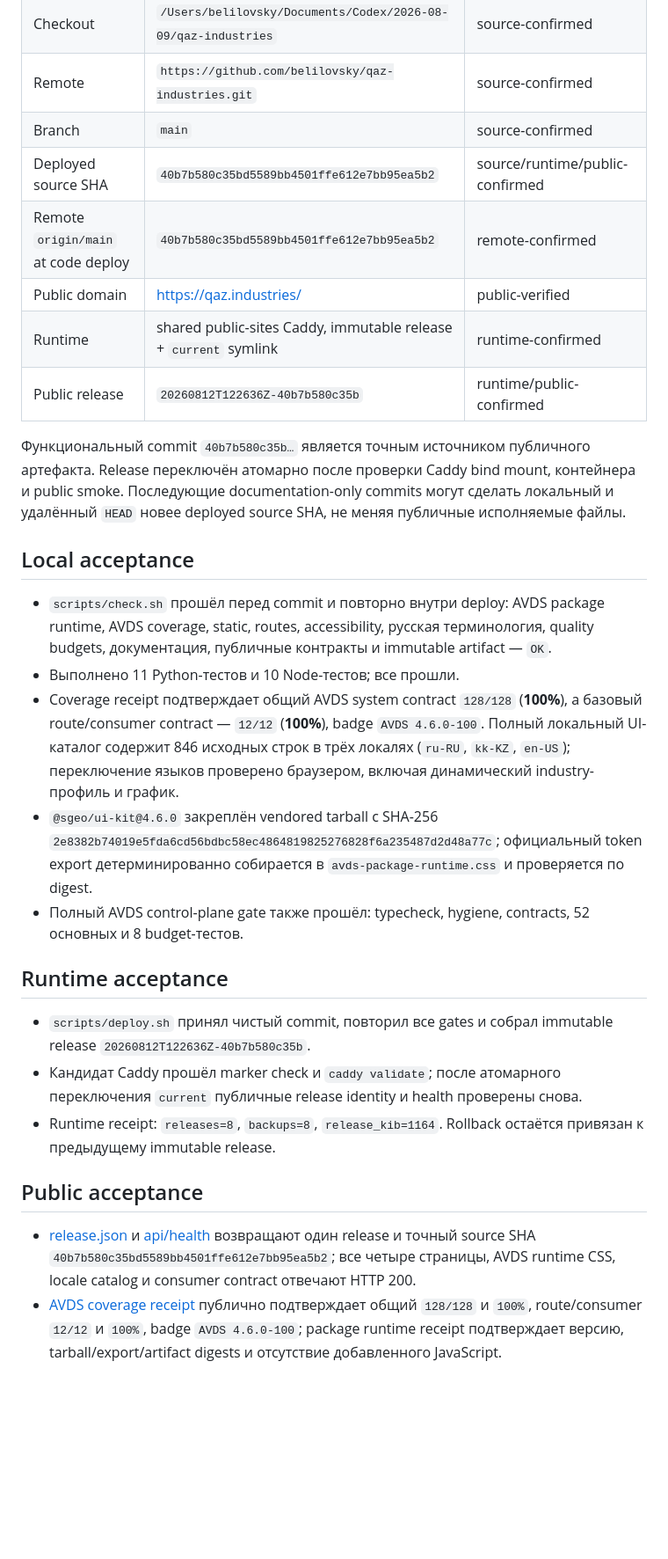
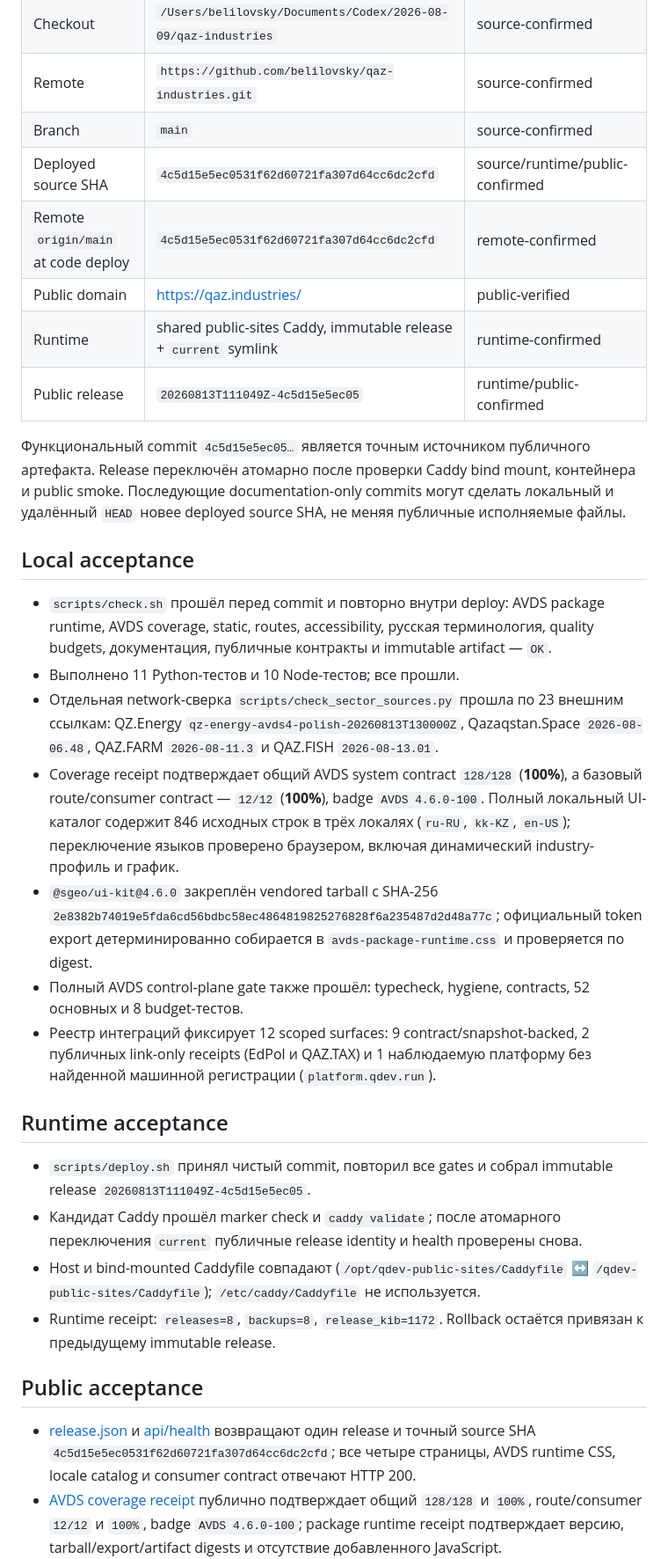
Before and after one commit to belilovsky/qaz-industries, a Markdown page: docs/current-release.md, the part around one of its changes. Shown at 88% size. GitHub-like rendering; blank space fills up the shorter version.

Commit message:
docs: record integration and release proof

```diff
--- a/docs/current-release.md
+++ b/docs/current-release.md
@@ -12,13 +12,13 @@
 | Checkout | `/Users/belilovsky/Documents/Codex/2026-08-09/qaz-industries` | source-confirmed |
 | Remote | `https://github.com/belilovsky/qaz-industries.git` | source-confirmed |
 | Branch | `main` | source-confirmed |
-| Deployed source SHA | `40b7b580c35bd5589bb4501ffe612e7bb95ea5b2` | source/runtime/public-confirmed |
-| Remote `origin/main` at code deploy | `40b7b580c35bd5589bb4501ffe612e7bb95ea5b2` | remote-confirmed |
+| Deployed source SHA | `4c5d15e5ec0531f62d60721fa307d64cc6dc2cfd` | source/runtime/public-confirmed |
+| Remote `origin/main` at code deploy | `4c5d15e5ec0531f62d60721fa307d64cc6dc2cfd` | remote-confirmed |
 | Public domain | [https://qaz.industries/](https://qaz.industries/) | public-verified |
 | Runtime | shared public-sites Caddy, immutable release + `current` symlink | runtime-confirmed |
-| Public release | `20260812T122636Z-40b7b580c35b` | runtime/public-confirmed |
+| Public release | `20260813T111049Z-4c5d15e5ec05` | runtime/public-confirmed |
 
-Функциональный commit `40b7b580c35b…` является точным источником публичного
+Функциональный commit `4c5d15e5ec05…` является точным источником публичного
 артефакта. Release переключён атомарно после проверки Caddy bind mount,
 контейнера и public smoke. Последующие documentation-only commits могут сделать
 локальный и удалённый `HEAD` новее deployed source SHA, не меняя публичные
@@ -31,6 +31,10 @@
   quality budgets, документация, публичные контракты и immutable artifact —
   `OK`.
 - Выполнено 11 Python-тестов и 10 Node-тестов; все прошли.
+- Отдельная network-сверка `scripts/check_sector_sources.py` прошла по 23
+  внешним ссылкам: QZ.Energy `qz-energy-avds4-polish-20260813T130000Z`,
+  Qazaqstan.Space `2026-08-06.48`, QAZ.FARM `2026-08-11.3` и QAZ.FISH
+  `2026-08-13.01`.
 - Coverage receipt подтверждает общий AVDS system contract `128/128` (**100%**),
   а базовый route/consumer contract — `12/12` (**100%**), badge
   `AVDS 4.6.0-100`. Полный локальный UI-каталог содержит 846 исходных строк
@@ -42,21 +46,26 @@
   `avds-package-runtime.css` и проверяется по digest.
 - Полный AVDS control-plane gate также прошёл: typecheck, hygiene, contracts,
   52 основных и 8 budget-тестов.
+- Реестр интеграций фиксирует 12 scoped surfaces: 9 contract/snapshot-backed,
+  2 публичных link-only receipts (EdPol и QAZ.TAX) и 1 наблюдаемую платформу без
+  найденной машинной регистрации (`platform.qdev.run`).
 
 ## Runtime acceptance
 
 - `scripts/deploy.sh` принял чистый commit, повторил все gates и собрал
-  immutable release `20260812T122636Z-40b7b580c35b`.
+  immutable release `20260813T111049Z-4c5d15e5ec05`.
 - Кандидат Caddy прошёл marker check и `caddy validate`; после атомарного
   переключения `current` публичные release identity и health проверены снова.
-- Runtime receipt: `releases=8`, `backups=8`, `release_kib=1164`. Rollback
+- Host и bind-mounted Caddyfile совпадают (`/opt/qdev-public-sites/Caddyfile` ↔
+  `/qdev-public-sites/Caddyfile`); `/etc/caddy/Caddyfile` не используется.
+- Runtime receipt: `releases=8`, `backups=8`, `release_kib=1172`. Rollback
   остаётся привязан к предыдущему immutable release.
 
 ## Public acceptance
 
 - [release.json](https://qaz.industries/release.json) и
   [api/health](https://qaz.industries/api/health) возвращают один release и
-  точный source SHA `40b7b580c35bd5589bb4501ffe612e7bb95ea5b2`; все четыре
+  точный source SHA `4c5d15e5ec0531f62d60721fa307d64cc6dc2cfd`; все четыре
   страницы, AVDS runtime CSS, locale catalog и consumer contract отвечают
   HTTP 200.
 - [AVDS coverage receipt](https://qaz.industries/data/avds-coverage.v1.json)
```
Also changed, not shown: other parts of docs/current-release.md (+20 -4 lines).
